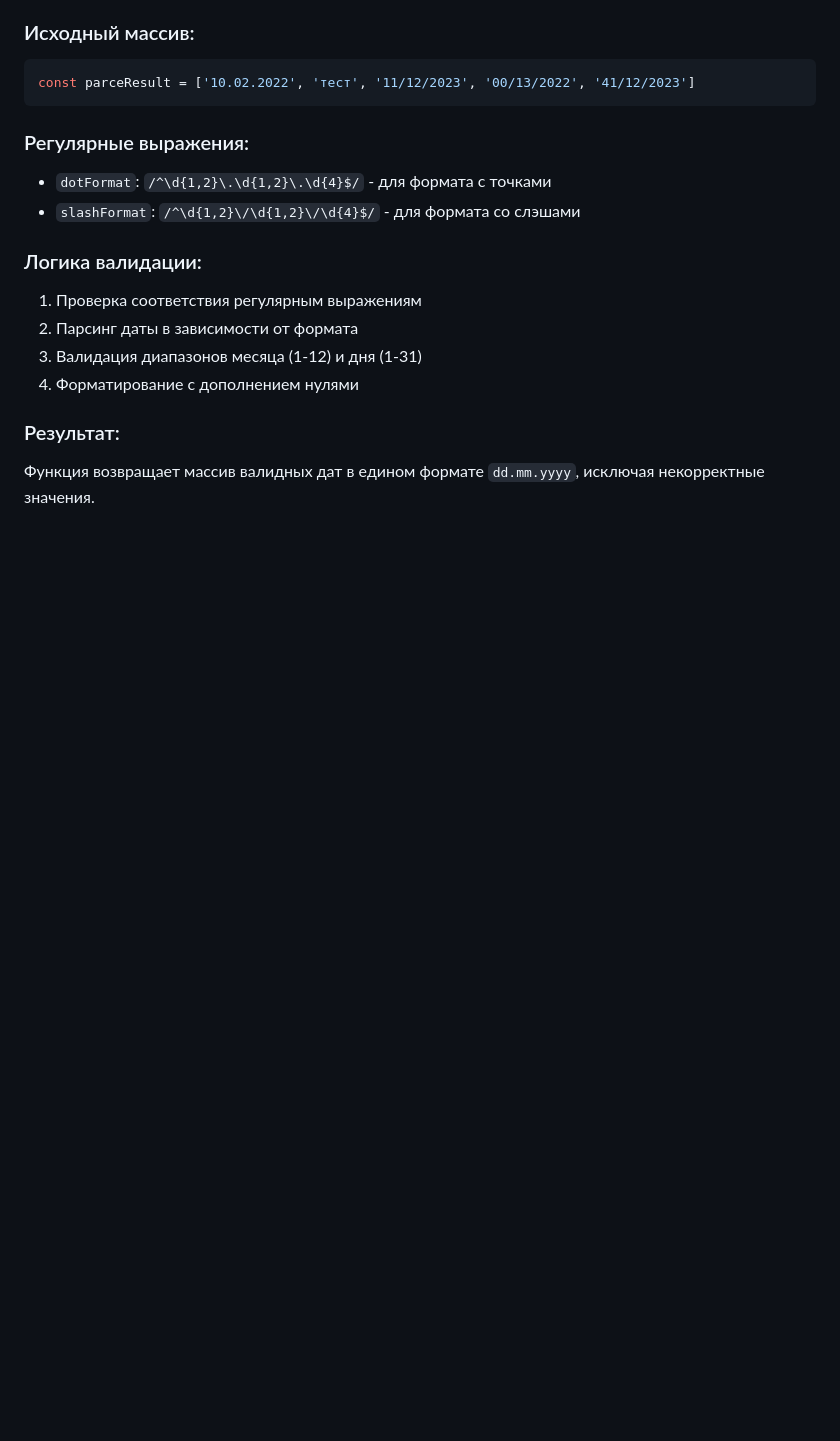
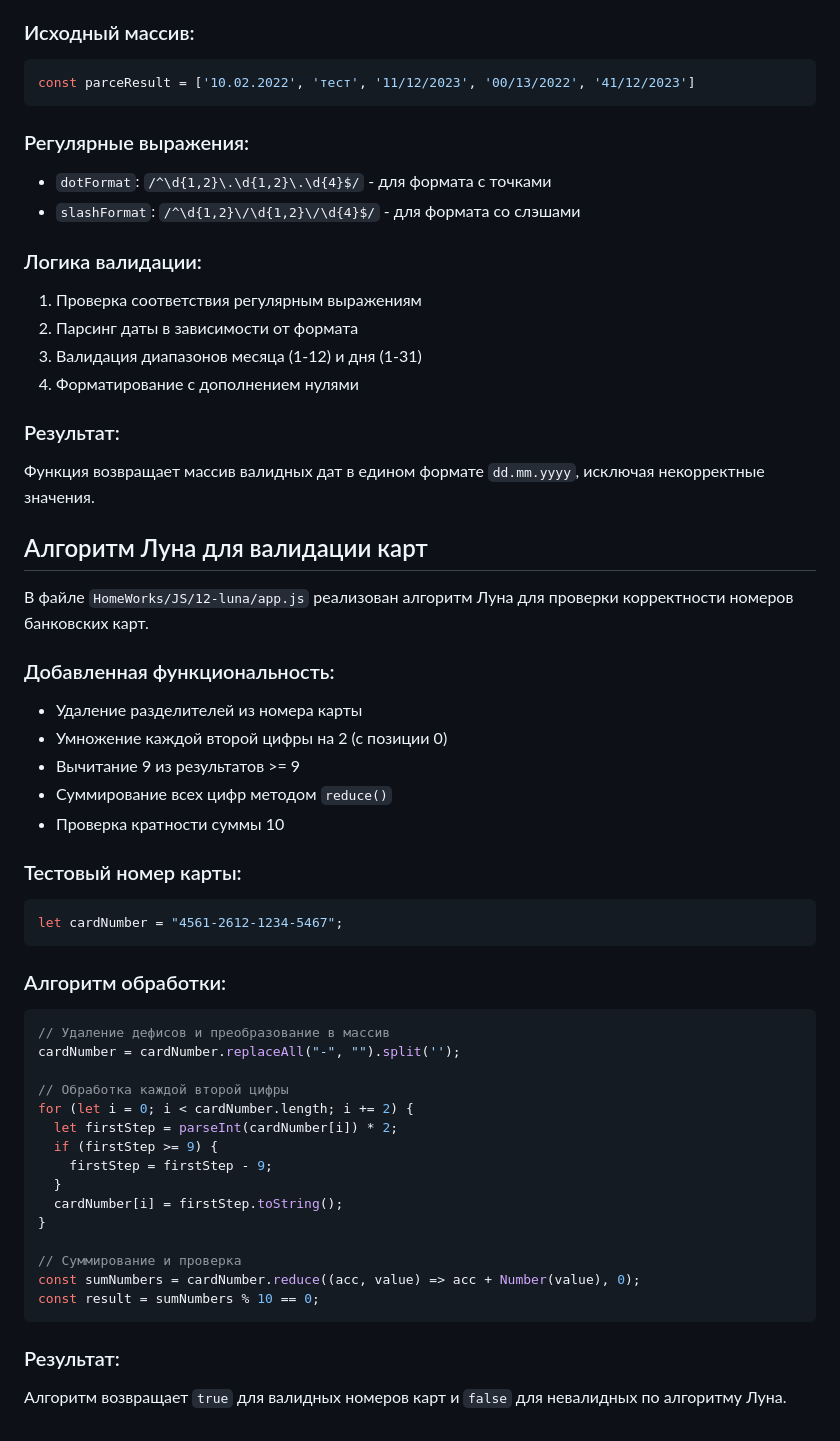
Before and after one commit to Sergei-Popov/HomeWorks-PurpleSchool-JS, a Markdown page: README.md, the part around the change. GitHub-like rendering; blank space fills up the shorter version.

Commit message:
Обновлено README.md: добавлено описание алгоритма Луна для валидации номеров банковских карт. Описаны шаги алгоритма, добавлена информация о тестовом номере карты и результатах проверки.

````diff
--- a/README.md
+++ b/README.md
@@ -207,3 +207,41 @@ const parceResult = ['10.02.2022', 'тест', '11/12/2023', '00/13/2022', '41/1
 
 ### Результат:
 Функция возвращает массив валидных дат в едином формате `dd.mm.yyyy`, исключая некорректные значения.
+
+## Алгоритм Луна для валидации карт
+
+В файле `HomeWorks/JS/12-luna/app.js` реализован алгоритм Луна для проверки корректности номеров банковских карт.
+
+### Добавленная функциональность:
+- Удаление разделителей из номера карты
+- Умножение каждой второй цифры на 2 (с позиции 0)
+- Вычитание 9 из результатов >= 9
+- Суммирование всех цифр методом `reduce()`
+- Проверка кратности суммы 10
+
+### Тестовый номер карты:
+```javascript
+let cardNumber = "4561-2612-1234-5467";
+```
+
+### Алгоритм обработки:
+```javascript
+// Удаление дефисов и преобразование в массив
+cardNumber = cardNumber.replaceAll("-", "").split('');
+
+// Обработка каждой второй цифры
+for (let i = 0; i < cardNumber.length; i += 2) {
+  let firstStep = parseInt(cardNumber[i]) * 2;
+  if (firstStep >= 9) {
+    firstStep = firstStep - 9;
+  }
+  cardNumber[i] = firstStep.toString();
+}
+
+// Суммирование и проверка
+const sumNumbers = cardNumber.reduce((acc, value) => acc + Number(value), 0);
+const result = sumNumbers % 10 == 0;
+```
+
+### Результат:
+Алгоритм возвращает `true` для валидных номеров карт и `false` для невалидных по алгоритму Луна.
````
